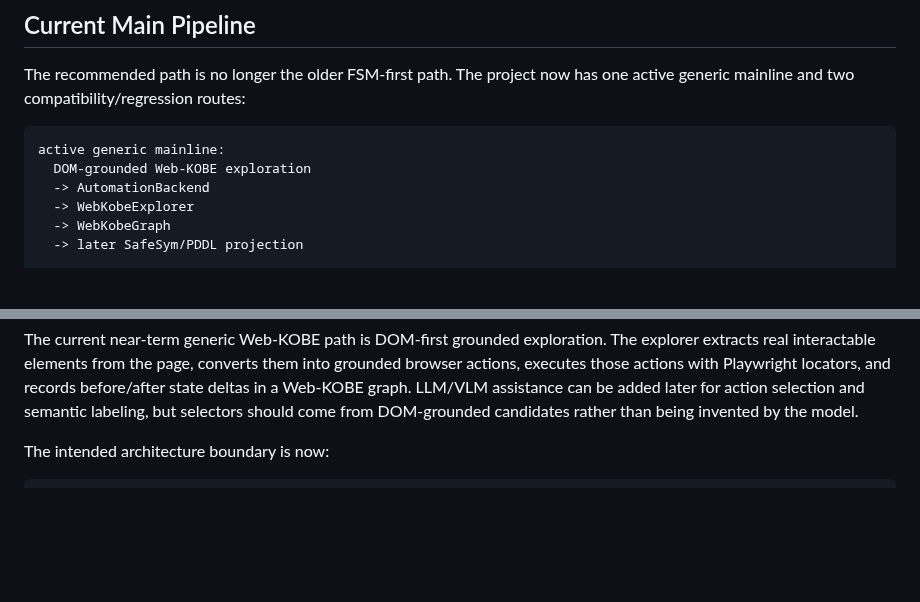
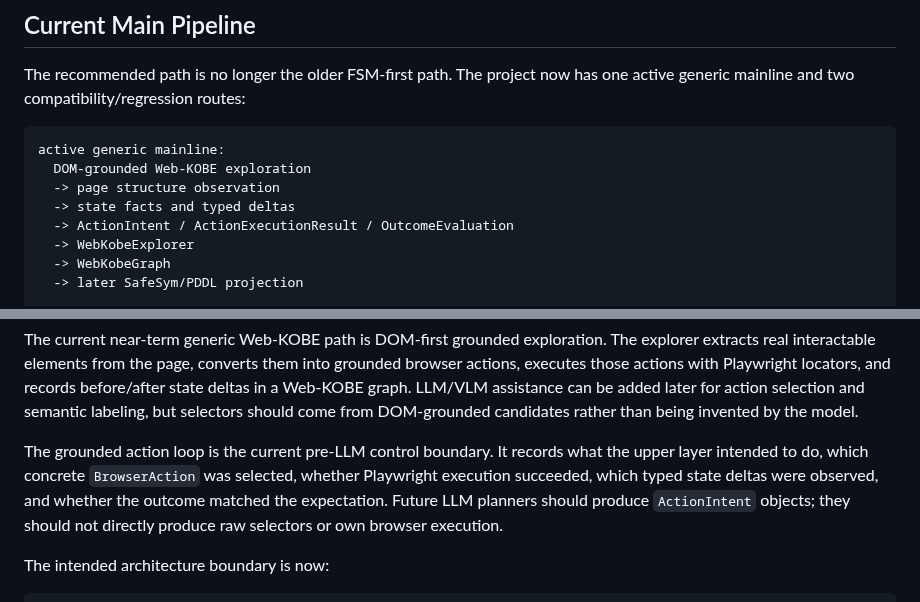
Before and after one commit to shenxinwen/AI-Web-explorer, a Markdown page: docs/current-project-overview.md, 2 parts joined by grey strips. Rendered like a GitHub page; blank space fills up the shorter version.

````diff
--- a/docs/current-project-overview.md
+++ b/docs/current-project-overview.md
@@ -38,7 +38,9 @@ one active generic mainline and two compatibility/regression routes:
 ```text
 active generic mainline:
   DOM-grounded Web-KOBE exploration
-  -> AutomationBackend
+  -> page structure observation
+  -> state facts and typed deltas
+  -> ActionIntent / ActionExecutionResult / OutcomeEvaluation
   -> WebKobeExplorer
   -> WebKobeGraph
   -> later SafeSym/PDDL projection
@@ -120,6 +122,13 @@ and records before/after state deltas in a Web-KOBE graph. LLM/VLM assistance
 can be added later for action selection and semantic labeling, but selectors
 should come from DOM-grounded candidates rather than being invented by the
 model.
+
+The grounded action loop is the current pre-LLM control boundary. It records
+what the upper layer intended to do, which concrete `BrowserAction` was
+selected, whether Playwright execution succeeded, which typed state deltas were
+observed, and whether the outcome matched the expectation. Future LLM planners
+should produce `ActionIntent` objects; they should not directly produce raw
+selectors or own browser execution.
 
 The intended architecture boundary is now:
 
````
Also changed, not shown: docs/current-project-overview.zh-CN.md (+18 -2 lines).
